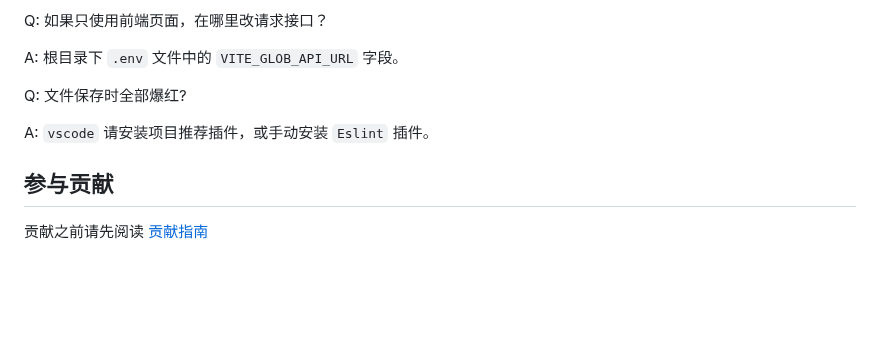
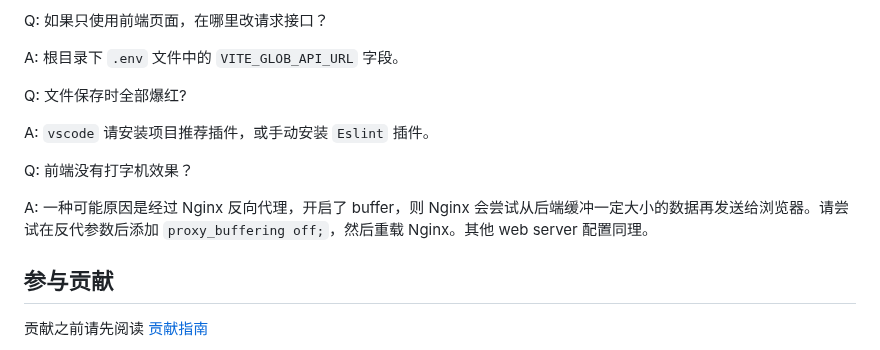
Before and after one commit to Chanzhaoyu/chatgpt-web, a Markdown page: README.md, the part around the change. Rendered like a GitHub page; blank space fills up the shorter version.

Commit message:
chore: 更新文档常见问题

```diff
--- a/README.md
+++ b/README.md
@@ -268,6 +268,10 @@ Q: 文件保存时全部爆红?
 
 A: `vscode` 请安装项目推荐插件，或手动安装 `Eslint` 插件。
 
+Q: 前端没有打字机效果？
+
+A: 一种可能原因是经过 Nginx 反向代理，开启了 buffer，则 Nginx 会尝试从后端缓冲一定大小的数据再发送给浏览器。请尝试在反代参数后添加 `proxy_buffering off;`，然后重载 Nginx。其他 web server 配置同理。
+
 ## 参与贡献
 
 贡献之前请先阅读 [贡献指南](./CONTRIBUTING.md)
```
